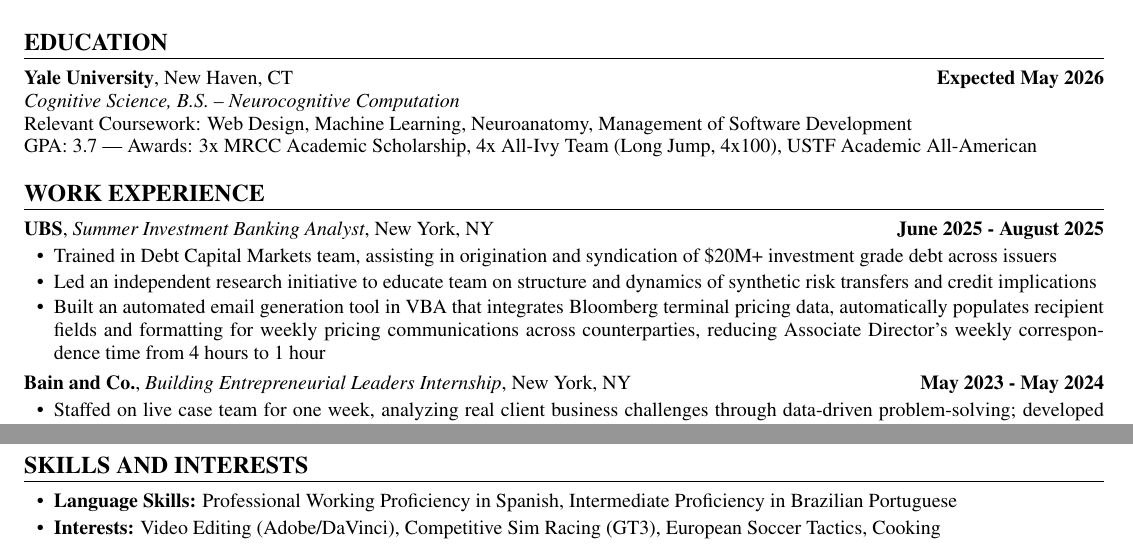
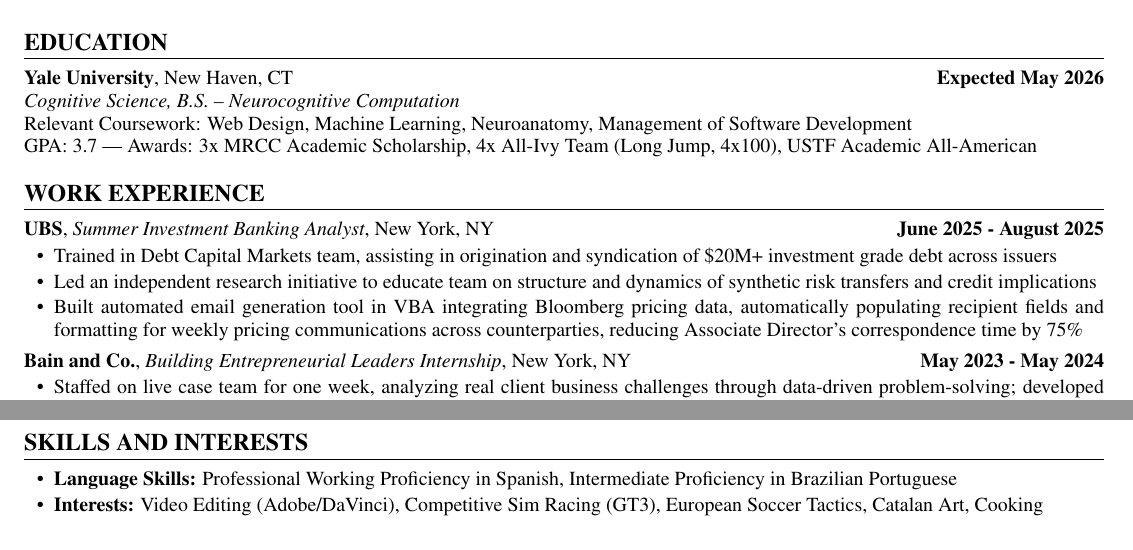
Before and after one commit to iudofia2026/resume, a LaTeX CV (isiah_udofia_resume.tex): two parts of the page, joined at a grey line, cut so that both start at the same text. Compiled offline with pdfLaTeX.

Commit message:
Update resume with improved descriptions and new interest
Refined the description of the automated email tool for clarity and conciseness, and added 'Catalan Art' to the list of interests in the resume.

```diff
--- a/isiah_udofia_resume.tex
+++ b/isiah_udofia_resume.tex
@@ -81,7 +81,7 @@
 \resumelist
     \item Trained in Debt Capital Markets team, assisting in origination and syndication of \$20M+ investment grade debt across issuers
     \item Led an independent research initiative to educate team on structure and dynamics of synthetic risk transfers and credit implications
-    \item Built an automated email generation tool in VBA that integrates Bloomberg terminal pricing data, automatically populates recipient fields and formatting for weekly pricing communications across counterparties, reducing Associate Director's weekly correspondence time from 4 hours to 1 hour
+    \item Built automated email generation tool in VBA integrating Bloomberg pricing data, automatically populating recipient fields and formatting for weekly pricing communications across counterparties, reducing Associate Director's correspondence time by 75\%
 \resumelistend
 
 \subsectionspacing
@@ -143,7 +143,7 @@
 
 \skillslist
     \item \textbf{Language Skills:} Professional Working Proficiency in Spanish, Intermediate Proficiency in Brazilian Portuguese
-    \item \textbf{Interests:} Video Editing (Adobe/DaVinci), Competitive Sim Racing (GT3), European Soccer Tactics, Cooking
+    \item \textbf{Interests:} Video Editing (Adobe/DaVinci), Competitive Sim Racing (GT3), European Soccer Tactics, Catalan Art, Cooking
 \skillslistend
 
 \end{document}
```
Also changed, not shown: isiah_udofia_resume.pdf.
